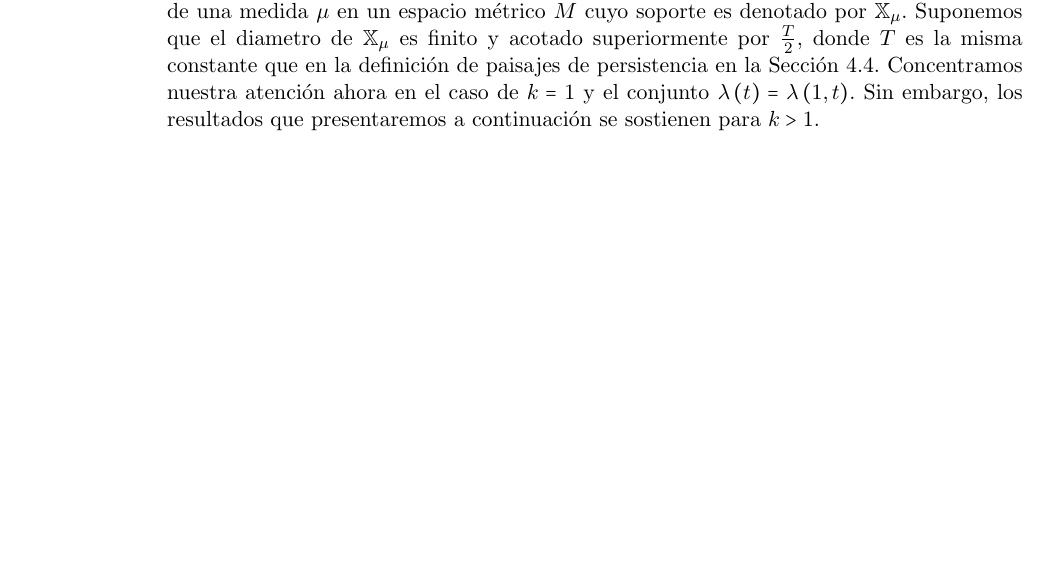
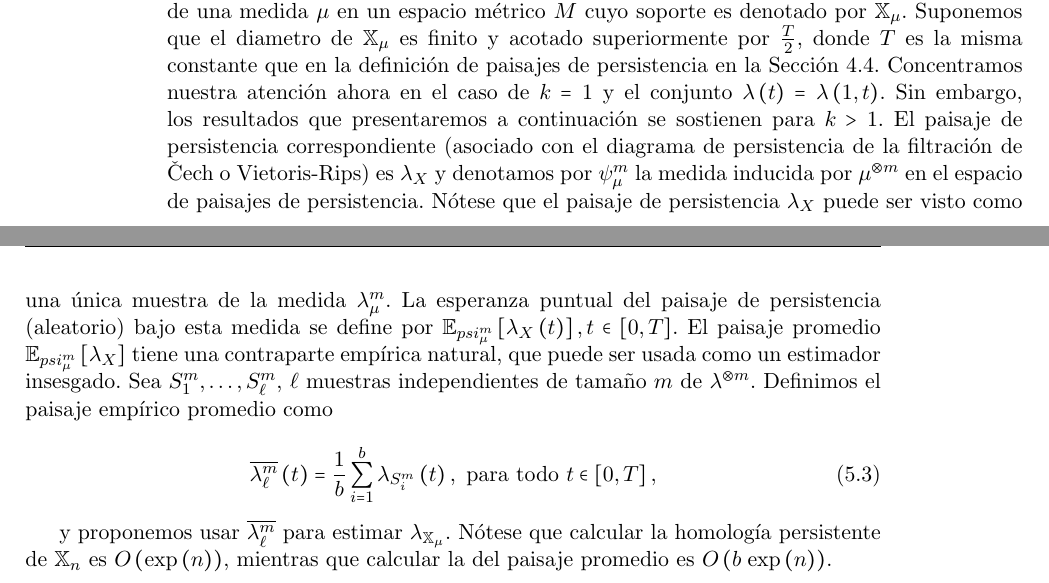
Before and after one commit to SolidTitanium/NTesisRepo, a LaTeX thesis (FastBin/Tesis_LM_German-Felix(Copy_0)(1)/main.tex, which reads FastBin/Tesis_LM_German-Felix(Copy_0)(1)/Capitulo-5.tex): part of page 53 of 65 before the commit and two parts of pages 53 and 54 of 65 after it, the two joined at a grey line, cut so that both start at the same text, the shorter picture padded with empty space. Compiled offline with pdfLaTeX.

Commit message:
added eq 5.3

```diff
--- a/FastBin/Tesis_LM_German-Felix(Copy_0)(1)/Capitulo-5.tex
+++ b/FastBin/Tesis_LM_German-Felix(Copy_0)(1)/Capitulo-5.tex
@@ -276,3 +277,25 @@ en la Secci\'on \ref{sec: 4.4}.
 Concentramos nuestra atenci\'on ahora en el caso de $k=1$ y el conjunto
 $\lambda\cpar{t}=\lambda\cpar{1,t}$.
 Sin embargo, los resultados que presentaremos a continuaci\'on se sostienen para $k>1$.
+El paisaje de persistencia correspondiente (asociado con el diagrama de persistencia
+de la filtraci\'on de \v Cech o Vietoris-Rips) es $\lambda_{X}$
+y denotamos por $\psi_{\mu}^{m}$ la medida inducida por $\mu^{\otimes m}$
+en el espacio de paisajes de persistencia.
+N\'otese que el paisaje de persistencia $\lambda_{X}$ puede ser visto como
+una \'unica muestra de la medida $\lambda_{\mu}^{m}$.
+La esperanza puntual del paisaje de persistencia (aleatorio) bajo esta medida
+se define por $\mathbb{E}_{psi_{\mu}^{m}}\ccorch{\lambda_{X}\cpar{t}}, t\in\ccorch{0,T}$.
+El paisaje promedio $\mathbb{E}_{psi_{\mu}^{m}}\ccorch{\lambda_{X}}$
+tiene una contraparte emp\'irica natural, que puede ser usada como un estimador insesgado.
+Sea $S_{1}^{m},\dots,S_{\ell}^{m}$, $\ell$ muestras independientes de
+tama\~{n}o $m$ de $\lambda^{\otimes m}$. Definimos el paisaje emp\'irico promedio como
+
+\begin{equation}
+    \overline{\lambda_{\ell}^{m}}\cpar{t}=
+    \frac{1}{b}\sum_{i=1}^{b}\lambda_{S_{i}^{m}}\cpar{t},\text{ para todo }t\in\ccorch{0,T},
+\end{equation}
+
+y proponemos usar $\overline{\lambda_{\ell}^{m}}$ para estimar $\lambda_{\mathbb{X}_{\mu}}$.
+N\'otese que calcular la homolog\'ia persistente de $\mathbb{X}_{n}$ es
+$O\cpar{\mathrm{exp}\cpar{n}}$,
+mientras que calcular la del paisaje promedio es $O\cpar{b\hspace{3pt}\mathrm{exp}\cpar{n}}$.
```
Also changed, not shown: FastBin/Tesis_LM_German-Felix(Copy_0)(1)/main.pdf, FastBin/Tesis_LM_German-Felix(Copy_0)(1)/Capitulo-5.tex (3 more changed lines).
